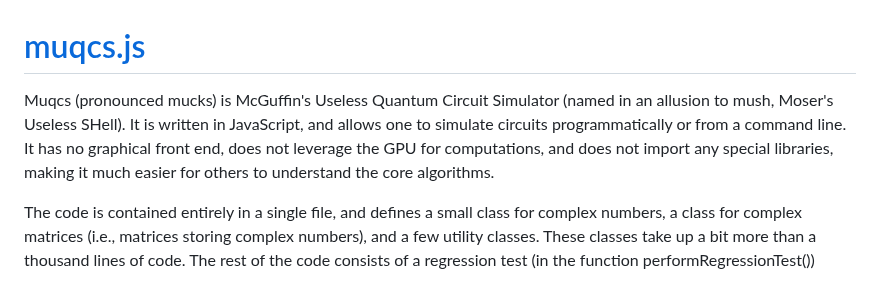
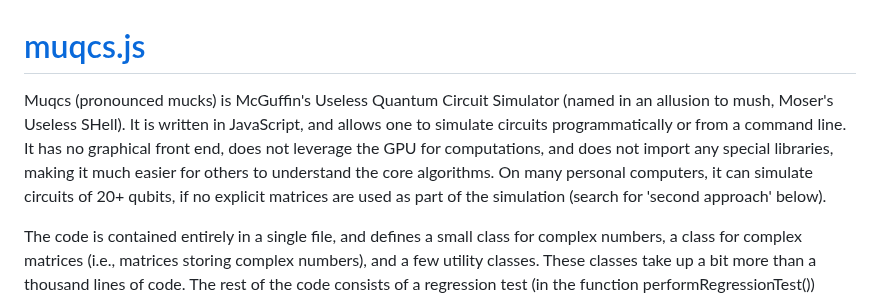
Before and after one commit to MJMcGuffin/muqcs.js, a Markdown page: README.md, the part around the change. Drawn GitHub-style.

Commit message:
Update README.md
minor change

```diff
--- a/README.md
+++ b/README.md
@@ -1,7 +1,7 @@
 # <a href="https://mjmcguffin.github.io/muqcs.js/">muqcs.js</a>
 
 Muqcs (pronounced mucks) is McGuffin's Useless Quantum Circuit Simulator
-(named in an allusion to mush, Moser's Useless SHell).  It is written in JavaScript, and allows one to simulate circuits programmatically or from a command line.  It has no graphical front end, does not leverage the GPU for computations, and does not import any special libraries, making it much easier for others to understand the core algorithms.
+(named in an allusion to mush, Moser's Useless SHell).  It is written in JavaScript, and allows one to simulate circuits programmatically or from a command line.  It has no graphical front end, does not leverage the GPU for computations, and does not import any special libraries, making it much easier for others to understand the core algorithms.  On many personal computers, it can simulate circuits of 20+ qubits, if no explicit matrices are used as part of the simulation (search for 'second approach' below).
 
 The code is contained entirely in a single file, and defines a small class for complex numbers, a class for complex matrices (i.e., matrices storing complex numbers), and a few utility classes.  These classes take up a bit more than a thousand lines of code.  The rest of the code consists of a regression test (in the function performRegressionTest()) followed by some performance tests.  Having a relatively small amount of source code means that the code can be more easily understood by others.
 
```
